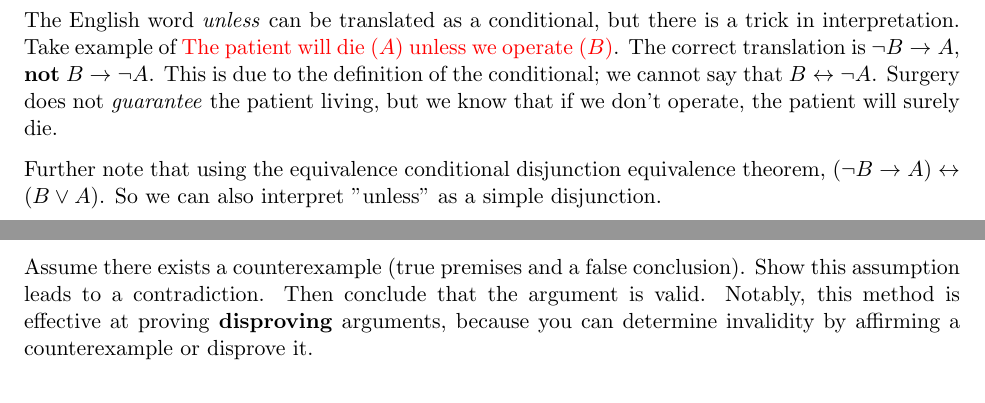
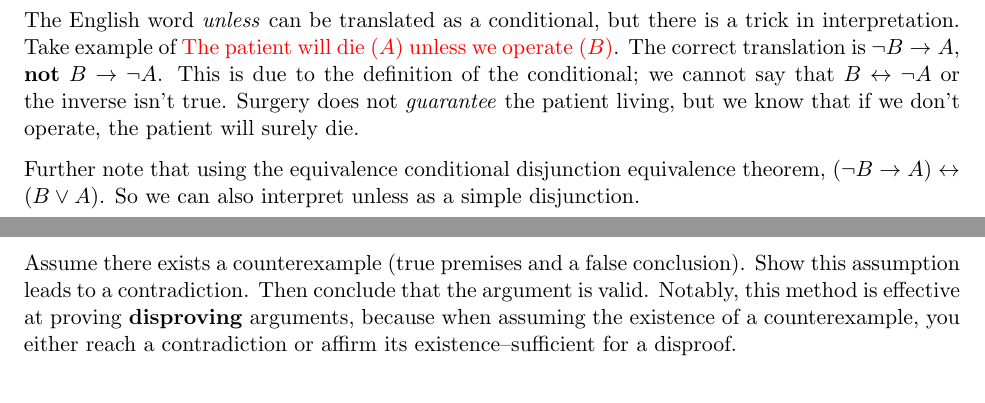
Before and after one commit to sidnb13/latex-class-notes, a LaTeX document (logic/logic-notes.tex, which reads logic/tex/truth-functional.tex): two parts of pages 2 and 4 of 5, joined at a grey line, cut so that both start at the same text. The pictures show the PDF file logic/output/logic-notes.pdf that the author committed with the source.

```diff
--- a/logic/tex/truth-functional.tex
+++ b/logic/tex/truth-functional.tex
@@ -73,10 +73,16 @@
 The English word \textit{unless} can be translated as a conditional, but there is a trick in interpretation.
 Take example of {\color{red} The patient will die ($A$) unless we operate ($B$)}.
 The correct translation is $\lnot B\then A$, \textbf{not} $B\then \lnot A$. This is due to the definition of the conditional;
-we cannot say that $B\leftrightarrow \lnot A$. Surgery does not \ti{guarantee} the patient living, but we know that if we don't operate, the patient will surely die.
+we cannot say that $B\leftrightarrow \lnot A$ or the inverse isn't true. Surgery does not \ti{guarantee} the patient living, but we know that if we don't operate, the patient will surely die.
 
 Further note that using the equivalence conditional disjunction equivalence theorem, $(\lnot B\then A)\leftrightarrow (B\lor A)$.
-So we can also interpret "unless" as a simple disjunction.
+So we can also interpret unless as a simple disjunction.
+
+\begin{figure}[H]
+    \centering
+    \includegraphics[scale=0.4]{figures/venn-conditional.png}
+    \caption{Visualization of conditional}
+\end{figure}
 
 \section{Arguments}
 
@@ -150,13 +156,12 @@
 \subsection{Proof by contradiction}
 
 Assume there exists a counterexample (true premises and a false conclusion). Show this assumption leads to a contradiction. Then conclude that the argument is valid.
-Notably, this method is effective at proving \textbf{disproving} arguments, because you can determine invalidity by affirming a counterexample or disprove it.
+Notably, this method is effective at proving \textbf{disproving} arguments, because when assuming the existence of a counterexample, you either reach a contradiction or affirm its existence–sufficient for a disproof.
 
 \section{Logical Equivalences and Inference}
 
-\begin{tabular}{|lll|}
-    \hline
-    Name & Tautology & "Code" \\
+\begin{tabular}{l|l|l}
+    \tb{Name} & \tb {Tautology} & \tb{Code} \\
     \hline \hline Conditional Disjunction & $(A \rightarrow B) \leftrightarrow(\neg A \vee B)$ & CDis \\
     Contraposition & $(A \rightarrow B) \leftrightarrow(\neg B \rightarrow \neg A)$ & ContraPos \\
     Definition of Equivalence & $(A \leftrightarrow B) \leftrightarrow((A \rightarrow B) \wedge(B \rightarrow A))$ & Equiv \\
```
Also changed, not shown: logic/figures/venn-conditional.png (added), logic/output/logic-notes.pdf, logic/tex/truth-functional.tex (7 more changed lines).
